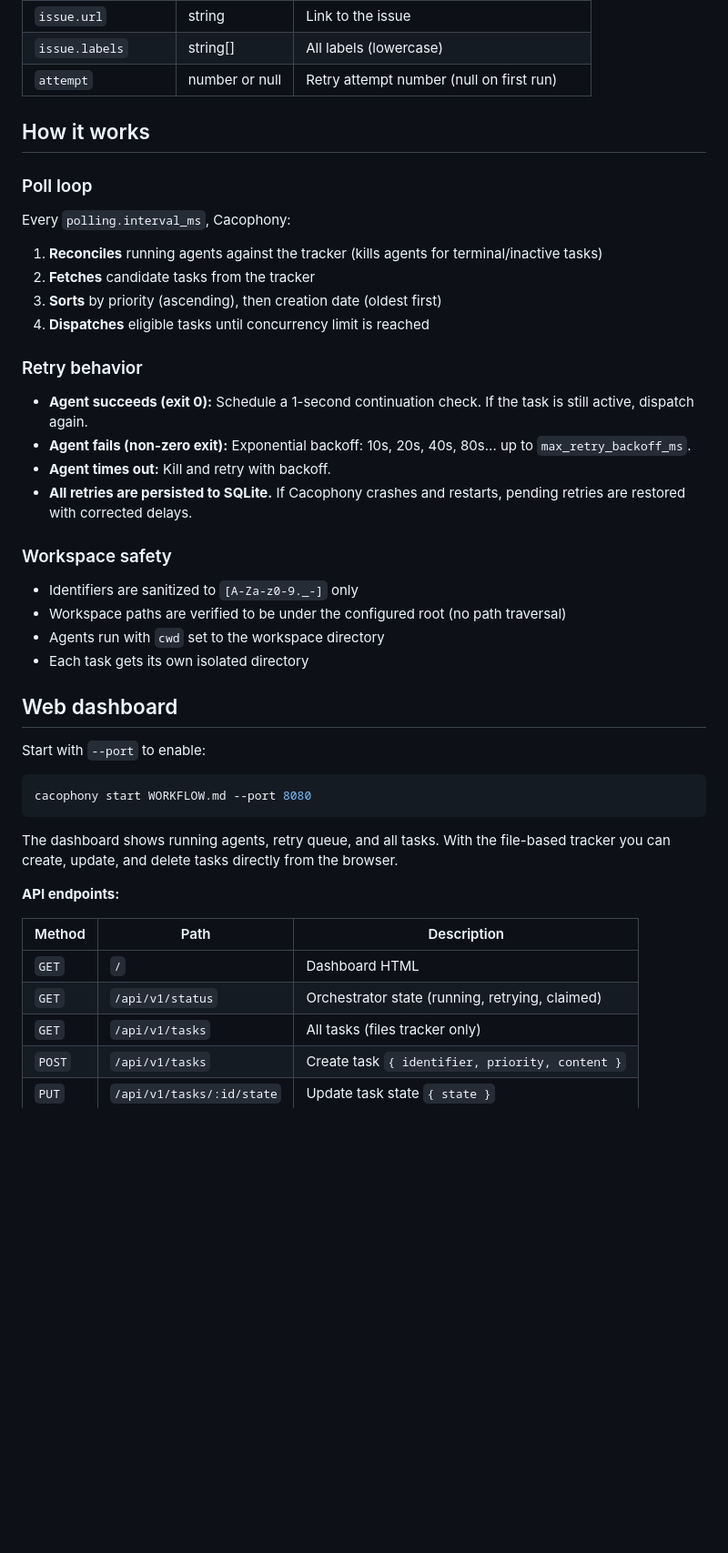
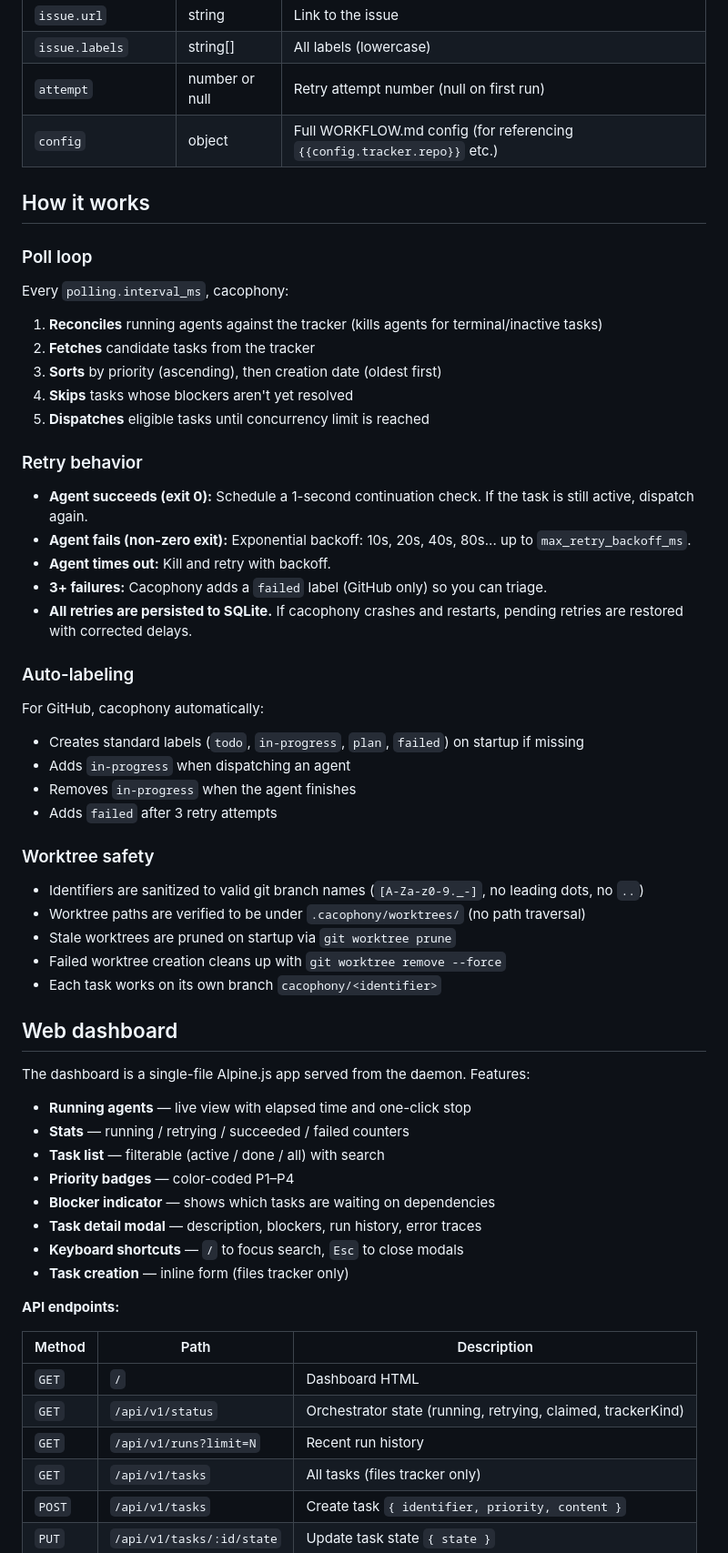
Before and after one commit to meigo/cacophony, a Markdown page: README.md, the part around one of its changes. Shown at 91% size. Drawn GitHub-style; blank space fills up the shorter version.

````diff
--- a/README.md
+++ b/README.md
@@ -263,48 +307,65 @@ The body of `WORKFLOW.md` (below the front matter) is a [Liquid](https://liquidj
 | `issue.url` | string | Link to the issue |
 | `issue.labels` | string[] | All labels (lowercase) |
 | `attempt` | number or null | Retry attempt number (null on first run) |
+| `config` | object | Full WORKFLOW.md config (for referencing `{{config.tracker.repo}}` etc.) |
 
 ## How it works
 
 ### Poll loop
 
-Every `polling.interval_ms`, Cacophony:
+Every `polling.interval_ms`, cacophony:
 
 1. **Reconciles** running agents against the tracker (kills agents for terminal/inactive tasks)
 2. **Fetches** candidate tasks from the tracker
 3. **Sorts** by priority (ascending), then creation date (oldest first)
-4. **Dispatches** eligible tasks until concurrency limit is reached
+4. **Skips** tasks whose blockers aren't yet resolved
+5. **Dispatches** eligible tasks until concurrency limit is reached
 
 ### Retry behavior
 
 - **Agent succeeds (exit 0):** Schedule a 1-second continuation check. If the task is still active, dispatch again.
 - **Agent fails (non-zero exit):** Exponential backoff: 10s, 20s, 40s, 80s... up to `max_retry_backoff_ms`.
 - **Agent times out:** Kill and retry with backoff.
-- **All retries are persisted to SQLite.** If Cacophony crashes and restarts, pending retries are restored with corrected delays.
+- **3+ failures:** Cacophony adds a `failed` label (GitHub only) so you can triage.
+- **All retries are persisted to SQLite.** If cacophony crashes and restarts, pending retries are restored with corrected delays.
 
-### Workspace safety
+### Auto-labeling
 
-- Identifiers are sanitized to `[A-Za-z0-9._-]` only
-- Workspace paths are verified to be under the configured root (no path traversal)
-- Agents run with `cwd` set to the workspace directory
-- Each task gets its own isolated directory
+For GitHub, cacophony automatically:
+
+- Creates standard labels (`todo`, `in-progress`, `plan`, `failed`) on startup if missing
+- Adds `in-progress` when dispatching an agent
+- Removes `in-progress` when the agent finishes
+- Adds `failed` after 3 retry attempts
+
+### Worktree safety
+
+- Identifiers are sanitized to valid git branch names (`[A-Za-z0-9._-]`, no leading dots, no `..`)
+- Worktree paths are verified to be under `.cacophony/worktrees/` (no path traversal)
+- Stale worktrees are pruned on startup via `git worktree prune`
+- Failed worktree creation cleans up with `git worktree remove --force`
+- Each task works on its own branch `cacophony/<identifier>`
 
 ## Web dashboard
 
-Start with `--port` to enable:
+The dashboard is a single-file Alpine.js app served from the daemon. Features:
 
-```bash
-cacophony start WORKFLOW.md --port 8080
-```
-
-The dashboard shows running agents, retry queue, and all tasks. With the file-based tracker you can create, update, and delete tasks directly from the browser.
+- **Running agents** — live view with elapsed time and one-click stop
+- **Stats** — running / retrying / succeeded / failed counters
+- **Task list** — filterable (active / done / all) with search
+- **Priority badges** — color-coded P1–P4
+- **Blocker indicator** — shows which tasks are waiting on dependencies
+- **Task detail modal** — description, blockers, run history, error traces
+- **Keyboard shortcuts** — `/` to focus search, `Esc` to close modals
+- **Task creation** — inline form (files tracker only)
 
 **API endpoints:**
 
 | Method | Path | Description |
 |---|---|---|
 | `GET` | `/` | Dashboard HTML |
-| `GET` | `/api/v1/status` | Orchestrator state (running, retrying, claimed) |
+| `GET` | `/api/v1/status` | Orchestrator state (running, retrying, claimed, trackerKind) |
+| `GET` | `/api/v1/runs?limit=N` | Recent run history |
 | `GET` | `/api/v1/tasks` | All tasks (files tracker only) |
 | `POST` | `/api/v1/tasks` | Create task `{ identifier, priority, content }` |
 | `PUT` | `/api/v1/tasks/:id/state` | Update task state `{ state }` |
````
Also changed, not shown: other parts of README.md (+119 -75 lines).
